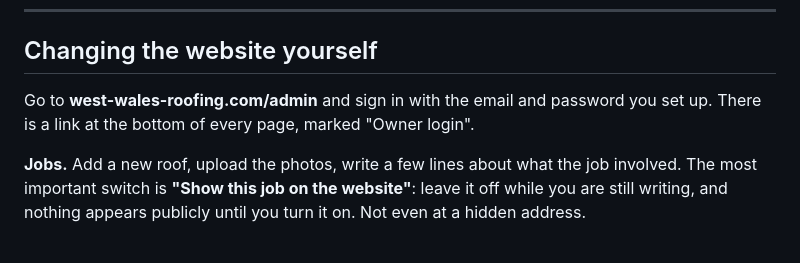
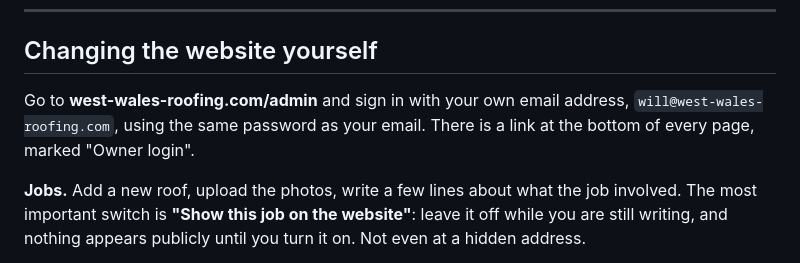
Before and after one commit to Shamalama-Apps/West_Wales_Roofing, a Markdown page: docs/HOW_IT_ALL_WORKS.md, the part around the change. GitHub-like rendering.

```diff
--- a/docs/HOW_IT_ALL_WORKS.md
+++ b/docs/HOW_IT_ALL_WORKS.md
@@ -44,8 +44,9 @@ sends.
 
 ## Changing the website yourself
 
-Go to **west-wales-roofing.com/admin** and sign in with the email and password
-you set up. There is a link at the bottom of every page, marked "Owner login".
+Go to **west-wales-roofing.com/admin** and sign in with your own email address,
+`will@west-wales-roofing.com`, using the same password as your email. There is a
+link at the bottom of every page, marked "Owner login".
 
 **Jobs.** Add a new roof, upload the photos, write a few lines about what the job
 involved. The most important switch is **"Show this job on the website"**: leave
```
Also changed, not shown: SETUP.md (+4 -2 lines).
